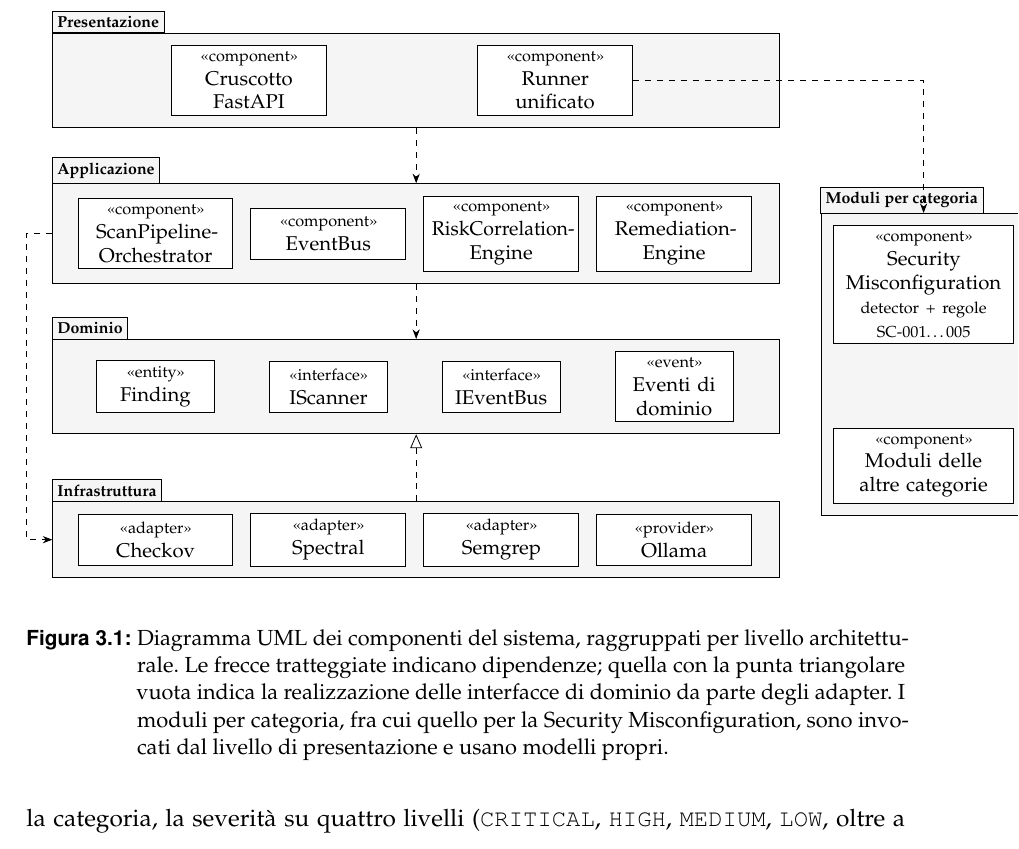
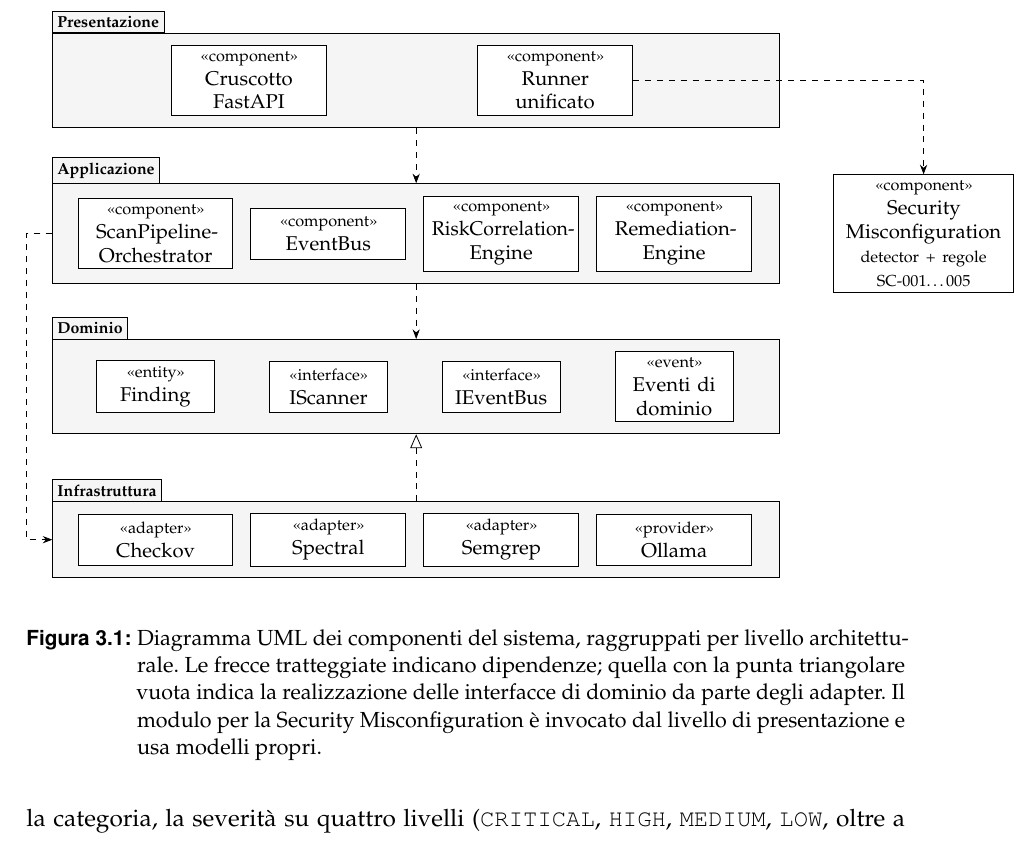
Before and after one commit to MarcoDonatiello04/MarcoDonatiello_Tesi, a LaTeX book (main.tex, which reads capitoli/capitolo3.tex, figure/uml-componenti.tex): part of page 51 of 73, cut so that both start at the same text. Compiled offline with pdfLaTeX.

Commit message:
docs: show only the Security Misconfiguration module in the component diagram
Drop the 'other categories' component and the surrounding package; the
module stays as a single component invoked by the presentation layer.

Co-Authored-By: Claude Opus 5 <noreply@anthropic.com>

```diff
--- a/capitoli/capitolo3.tex
+++ b/capitoli/capitolo3.tex
@@ -245,9 +245,8 @@ l'infrastruttura realizza le interfacce che il dominio dichiara.
 \caption[Diagramma dei componenti del sistema]{Diagramma UML dei componenti del sistema, raggruppati per livello
 architetturale. Le frecce tratteggiate indicano dipendenze; quella con la
 punta triangolare vuota indica la realizzazione delle interfacce di dominio da
-parte degli adapter. I moduli per categoria, fra cui quello per la Security
-Misconfiguration, sono invocati dal livello di presentazione e usano modelli
-propri.}
+parte degli adapter. Il modulo per la Security Misconfiguration è invocato
+dal livello di presentazione e usa modelli propri.}
 \label{fig:uml-componenti}
 \end{figure}
 
--- a/figure/uml-componenti.tex
+++ b/figure/uml-componenti.tex
@@ -36,28 +36,24 @@
 \node[comp] (spectral) at (4.6,-8.1)  {\st{adapter}\\ Spectral};
 \node[comp] (semgrep)  at (7.65,-8.1) {\st{adapter}\\ Semgrep};
 \node[comp] (ollama)   at (10.7,-8.1) {\st{provider}\\ Ollama};
-% --- Moduli per categoria (colonna destra) ---------------------------------
-\node[comp, text width=2.9cm] (secmis) at (15.1,-3.6)
+% --- Modulo Security Misconfiguration (colonna destra) ---------------------
+\node[comp, text width=2.9cm] (secmis) at (15.1,-2.7)
   {\st{component}\\ Security\\Misconfiguration\\ {\scriptsize detector + regole SC-001\ldots005}};
-\node[comp, text width=2.9cm] (others) at (15.1,-6.8)
-  {\st{component}\\ Moduli delle altre categorie};
 % --- Package (livelli) -----------------------------------------------------
 \begin{scope}[on background layer]
   \node[layer, fit=(dash)(runner)(xL |- dash.north)(xR |- dash.north)]        (pres)  {};
   \node[layer, fit=(orc)(rem)(xL |- orc.north)(xR |- orc.north)]               (app)   {};
   \node[layer, fit=(finding)(events)(xL |- finding.north)(xR |- finding.north)] (dom)   {};
   \node[layer, fit=(checkov)(ollama)(xL |- checkov.north)(xR |- checkov.north)] (infra) {};
-  \node[layer, fit=(secmis)(others)]  (core)  {};
 \end{scope}
 \node[layertab] at (pres.north west)  {Presentazione};
 \node[layertab] at (app.north west)   {Applicazione};
 \node[layertab] at (dom.north west)   {Dominio};
 \node[layertab] at (infra.north west) {Infrastruttura};
-\node[layertab] at (core.north west)  {Moduli per categoria};
 % --- Dipendenze ------------------------------------------------------------
 \draw[dep]  (pres.south)  -- (app.north);
 \draw[dep]  (app.south)   -- (dom.north);
 \draw[real] (infra.north) -- (dom.south);
 \draw[dep]  (app.west) -- ++(-0.45,0) |- (infra.west);
-\draw[dep]  (runner.east) -| (core.north);
+\draw[dep]  (runner.east) -| (secmis.north);
 \end{tikzpicture}
```
Also changed, not shown: main.pdf.
